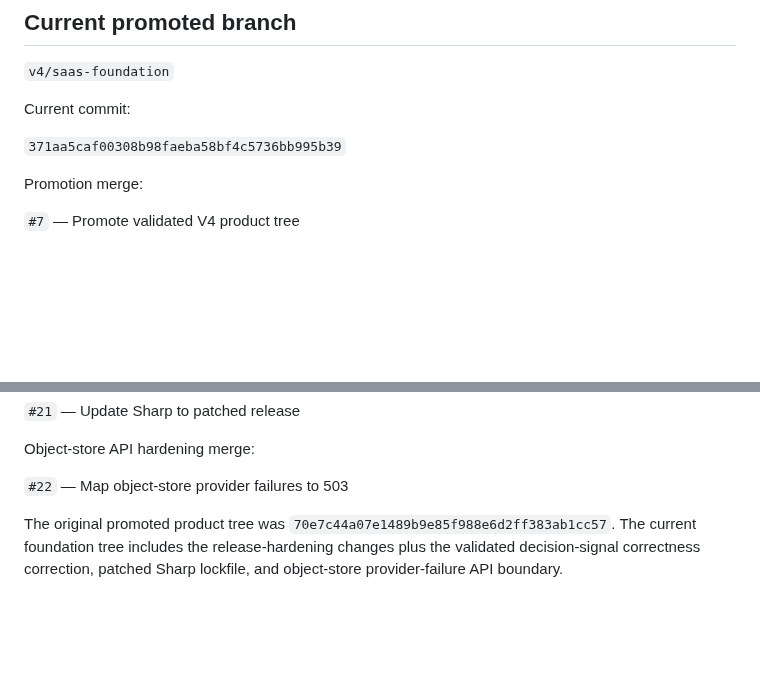
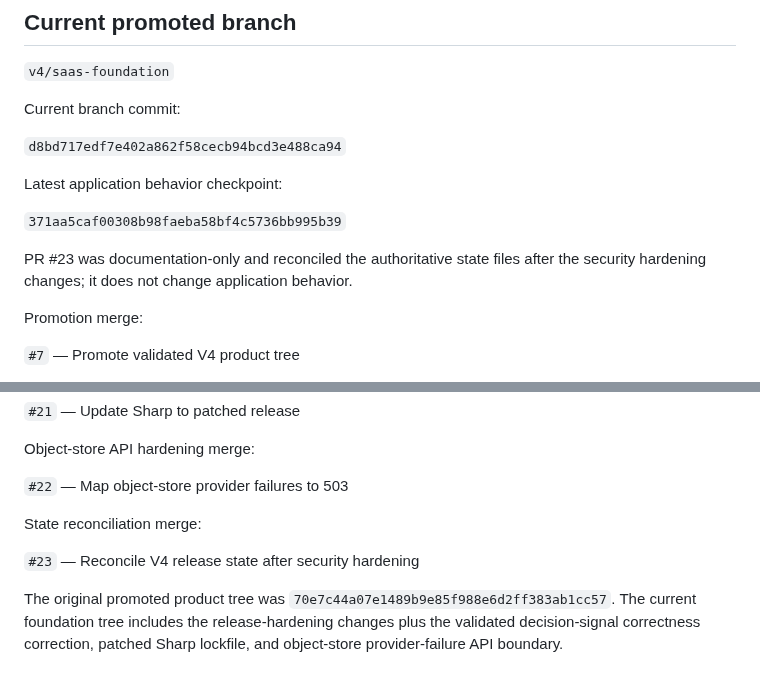
Before and after one commit to shaikriyaz343-collab/ai-sales-analyst-v3, a Markdown page: V4_PROMOTION_STATUS_2026-09-16.md, 2 parts joined by grey strips. Drawn GitHub-style; blank space fills up the shorter version.

Commit message:
docs: distinguish branch head from application checkpoint

```diff
--- a/V4_PROMOTION_STATUS_2026-09-16.md
+++ b/V4_PROMOTION_STATUS_2026-09-16.md
@@ -6,9 +6,15 @@ Date: 2026-09-16
 
 `v4/saas-foundation`
 
-Current commit:
+Current branch commit:
+
+`d8bd717edf7e402a862f58cecb94bcd3e488ca94`
+
+Latest application behavior checkpoint:
 
 `371aa5caf00308b98faeba58bf4c5736bb995b39`
+
+PR #23 was documentation-only and reconciled the authoritative state files after the security hardening changes; it does not change application behavior.
 
 Promotion merge:
 
@@ -29,6 +35,10 @@ Sharp dependency remediation merge:
 Object-store API hardening merge:
 
 `#22` — Map object-store provider failures to 503
+
+State reconciliation merge:
+
+`#23` — Reconcile V4 release state after security hardening
 
 The original promoted product tree was `70e7c44a07e1489b9e85f988e6d2ff383ab1cc57`. The current foundation tree includes the release-hardening changes plus the validated decision-signal correctness correction, patched Sharp lockfile, and object-store provider-failure API boundary.
 
```
